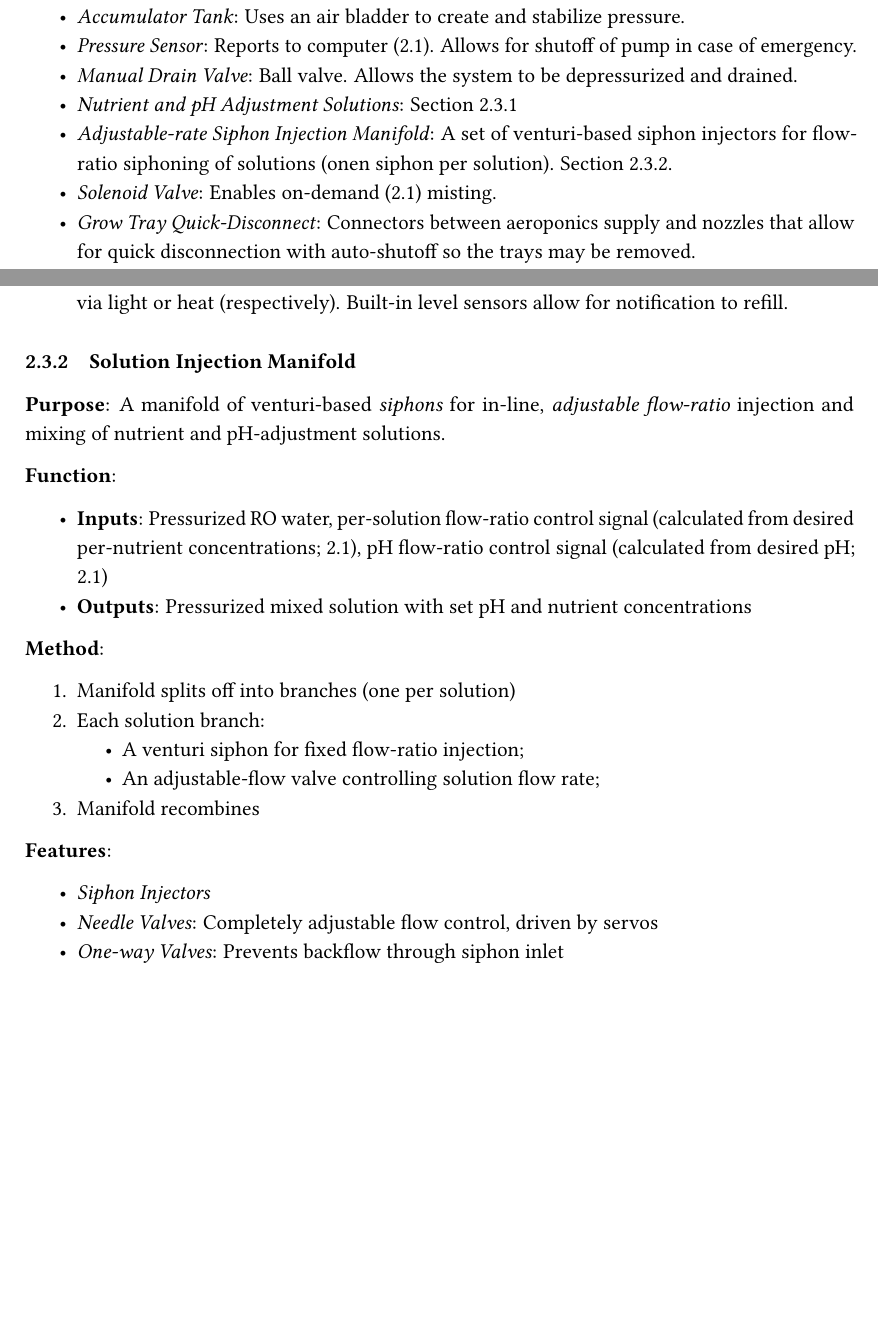
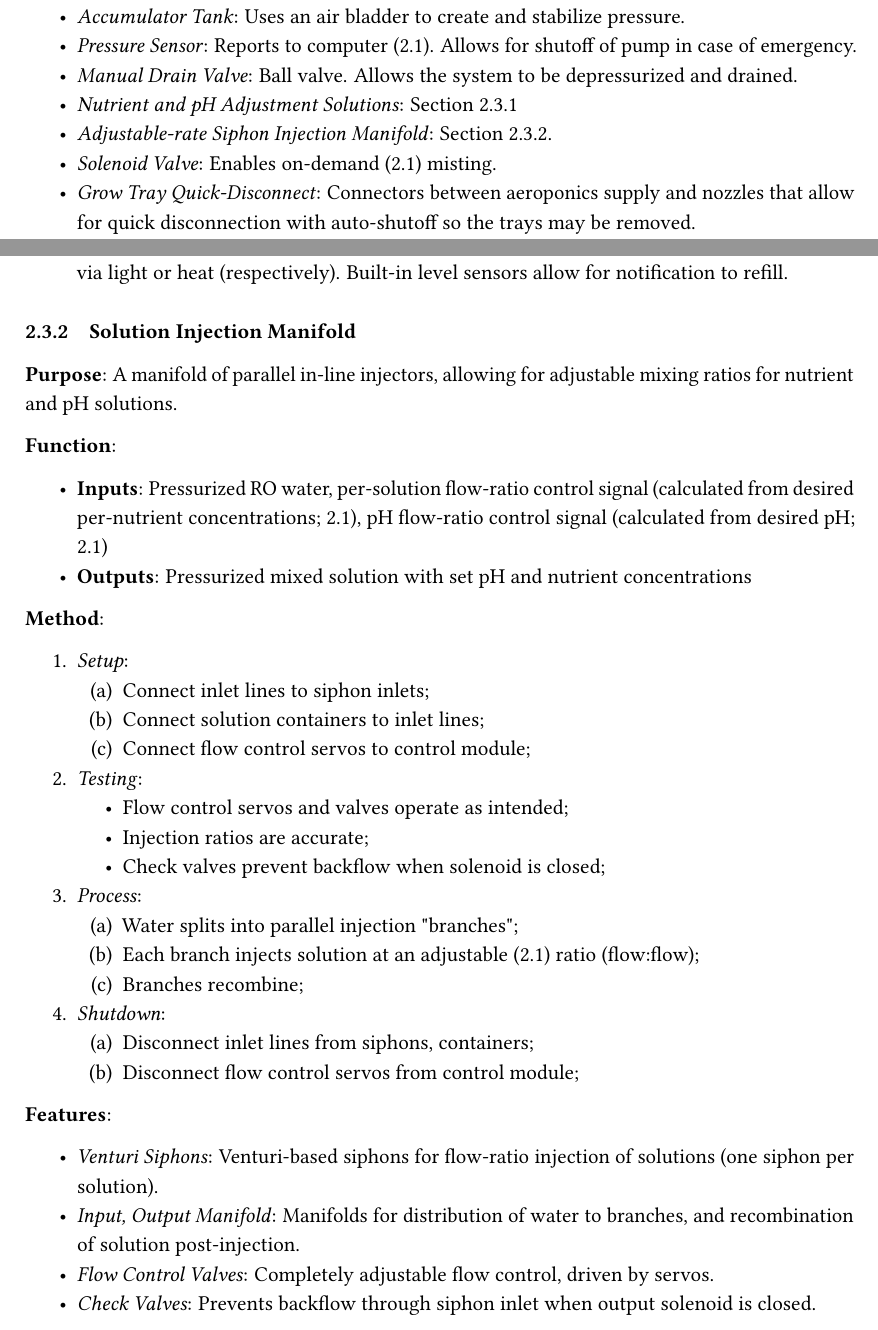
Before and after one commit to PeaPodTechnologies/PeaPod, a LaTeX document (docs/design/solutionoverview/SolutionOverview.tex): two parts of pages 10 and 12 of 20, joined at a grey line, cut so that both start at the same text, the shorter picture padded with empty space. Compiled offline with pdfLaTeX.

Commit message:
Injection Manifold Method Revision

```diff
--- a/docs/design/solutionoverview/SolutionOverview.tex
+++ b/docs/design/solutionoverview/SolutionOverview.tex
@@ -309,7 +309,7 @@ The primary function of the overall design is derived from both the overall purp
     \item \textit{Pressure Sensor}: Reports to computer (\ref{sec:automation}). Allows for shutoff of pump in case of emergency.
     \item \textit{Manual Drain Valve}: Ball valve. Allows the system to be depressurized and drained.
     \item \textit{Nutrient and pH Adjustment Solutions}: Section \ref{sec:nutrientsph}
-    \item \textit{Adjustable-rate Siphon Injection Manifold}: A set of venturi-based siphon injectors for flow-ratio siphoning of solutions (onen siphon per solution). Section \ref{sec:manifold}.
+    \item \textit{Adjustable-rate Siphon Injection Manifold}: Section \ref{sec:manifold}.
     \item \textit{Solenoid Valve}: Enables on-demand (\ref{sec:automation}) misting.
     \item \textit{Grow Tray Quick-Disconnect}: Connectors between aeroponics supply and nozzles that allow for quick disconnection with auto-shutoff so the trays may be removed.
     \item \textit{Nozzle}: Mounted to grow tray, pointed at plant roots. 80psi water through a 0.4-0.6mm orifice produces 5-50 micron water droplets. %TODO: Source??
@@ -386,7 +386,7 @@ The primary function of the overall design is derived from both the overall purp
 \subsubsection{Solution Injection Manifold}
 \label{sec:manifold}
 
-\textbf{Purpose}: A manifold of venturi-based \textit{siphons} for in-line, \textit{adjustable flow-ratio} injection and mixing of nutrient and pH-adjustment solutions.
+\textbf{Purpose}: A manifold of parallel in-line injectors, allowing for adjustable mixing ratios for nutrient and pH solutions.
 
 \textbf{Function}:
 \begin{itemize}
@@ -396,20 +396,37 @@ The primary function of the overall design is derived from both the overall purp
 
 \textbf{Method}:
 \begin{enumerate}
-    \item Manifold splits off into branches (one per solution)
-    \item Each solution branch:
+    \item \textit{Setup}:
+    \begin{enumerate}
+        \item Connect inlet lines to siphon inlets;
+        \item Connect solution containers to inlet lines;
+        \item Connect flow control servos to control module;
+    \end{enumerate}
+    \item \textit{Testing}:
     \begin{itemize}
-        \item A venturi siphon for fixed flow-ratio injection;
-        \item An adjustable-flow valve controlling solution flow rate;
+        \item Flow control servos and valves operate as intended;
+        \item Injection ratios are accurate;
+        \item Check valves prevent backflow when solenoid is closed;
     \end{itemize}
-    \item Manifold recombines
+    \item \textit{Process}:
+    \begin{enumerate}
+        \item Water splits into parallel injection "branches";
+        \item Each branch injects solution at an adjustable (\ref{sec:automation}) ratio (flow:flow);
+        \item Branches recombine;
+    \end{enumerate}
+    \item \textit{Shutdown}:
+    \begin{enumerate}
+        \item Disconnect inlet lines from siphons, containers;
+        \item Disconnect flow control servos from control module;
+    \end{enumerate}
 \end{enumerate}
 
 \textbf{Features}:
 \begin{itemize}
-    \item \textit{Siphon Injectors}
-    \item \textit{Needle Valves}: Completely adjustable flow control, driven by servos
-    \item \textit{One-way Valves}: Prevents backflow through siphon inlet
+    \item \textit{Venturi Siphons}: Venturi-based siphons for flow-ratio injection of solutions (one siphon per solution).
+    \item \textit{Input, Output Manifold}: Manifolds for distribution of water to branches, and recombination of solution post-injection.
+    \item \textit{Flow Control Valves}: Completely adjustable flow control, driven by servos.
+    \item \textit{Check Valves}: Prevents backflow through siphon inlet when output solenoid is closed.
 \end{itemize}
 
 % TODO: Justification?
```
Also changed, not shown: docs/design/solutionoverview/SolutionOverview.pdf, docs/design/solutionoverview/SolutionOverview.tex (2 more changed lines).
